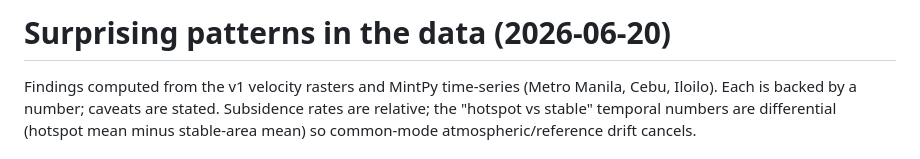
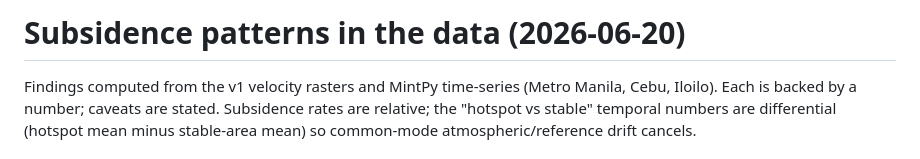
Before and after one commit to xmpuspus/sinkmap-ph, a Markdown page: docs/findings/patterns.md, the part around the change. Rendered like a GitHub page.

```diff
--- a/docs/findings/patterns.md
+++ b/docs/findings/patterns.md
@@ -1,4 +1,4 @@
-# Surprising patterns in the data (2026-06-20)
+# Subsidence patterns in the data (2026-06-20)
 
 Findings computed from the v1 velocity rasters and MintPy time-series (Metro
 Manila, Cebu, Iloilo). Each is backed by a number; caveats are stated. Subsidence
```
Also changed, not shown: README.md (+4 -4 lines), docs/demo.gif, 2 other files.
